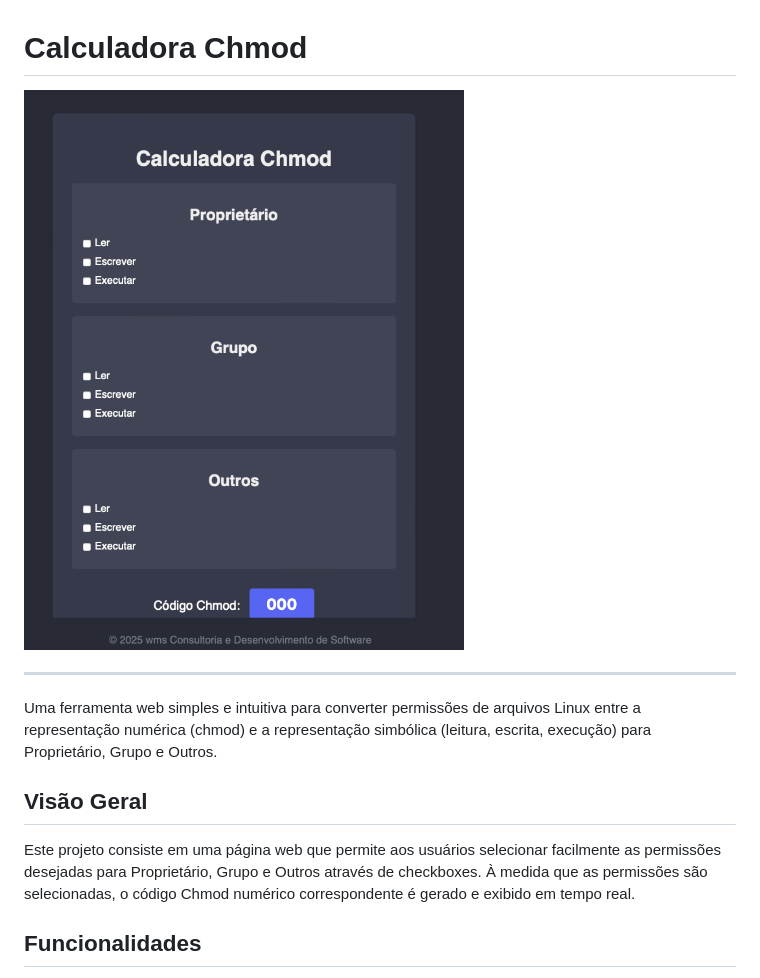
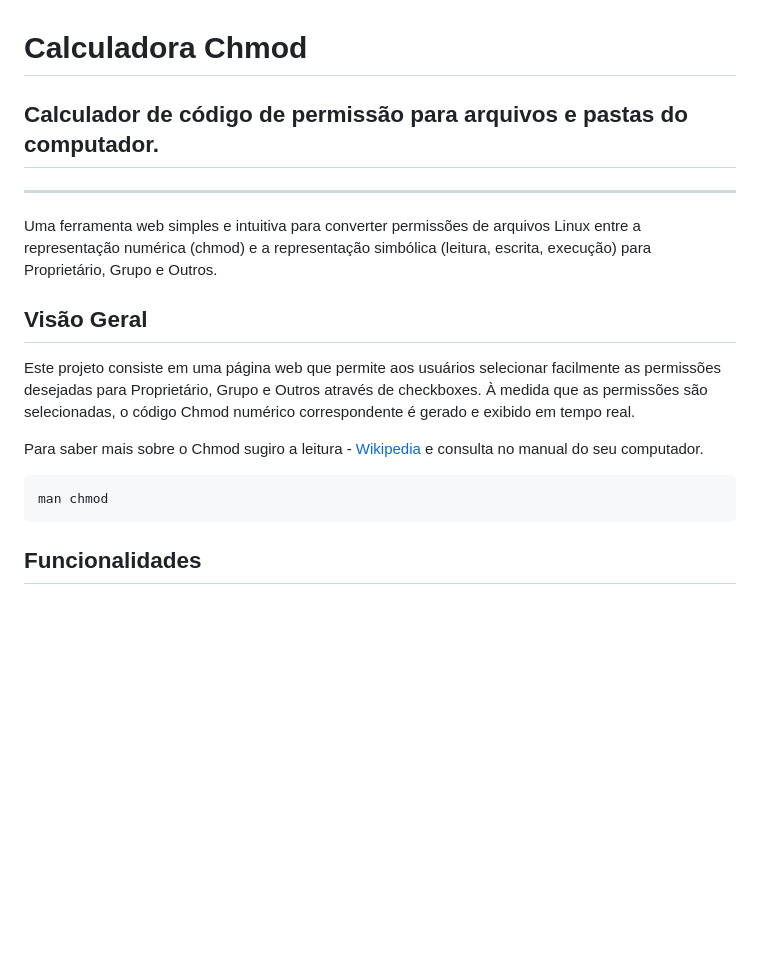
Before and after one commit to cabraldasilvac/calculadora-chmod, a Markdown page: README.md, the part around one of its changes. GitHub-like rendering; blank space fills up the shorter version.

````diff
--- a/README.md
+++ b/README.md
@@ -1,6 +1,6 @@
 # Calculadora Chmod
 
-![Imagem da Calculadora Chmod 1](./images/screeshot-1.png)
+## Calculador de código de permissão para arquivos e pastas do computador.
 
 <hr>
 
@@ -9,6 +9,13 @@ Uma ferramenta web simples e intuitiva para converter permissões de arquivos Li
 ## Visão Geral
 
 Este projeto consiste em uma página web que permite aos usuários selecionar facilmente as permissões desejadas para Proprietário, Grupo e Outros através de checkboxes. À medida que as permissões são selecionadas, o código Chmod numérico correspondente é gerado e exibido em tempo real.
+
+Para saber mais sobre o Chmod sugiro a leitura - [Wikipedia](https://en.wikipedia.org/wiki/Chmod)
+e consulta no manual do seu computador.
+
+```bash
+man chmod
+```
 
 ## Funcionalidades
 
````
Also changed, not shown: other parts of README.md (+23 -13 lines).
